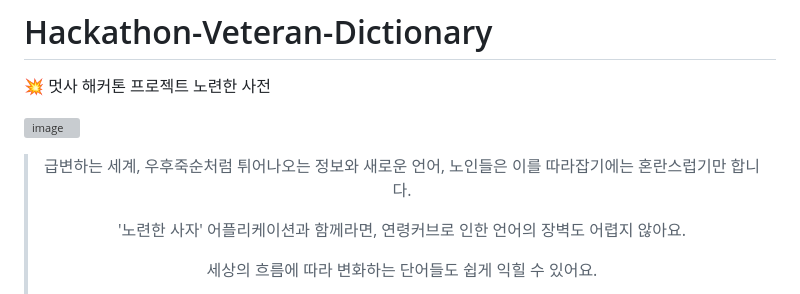
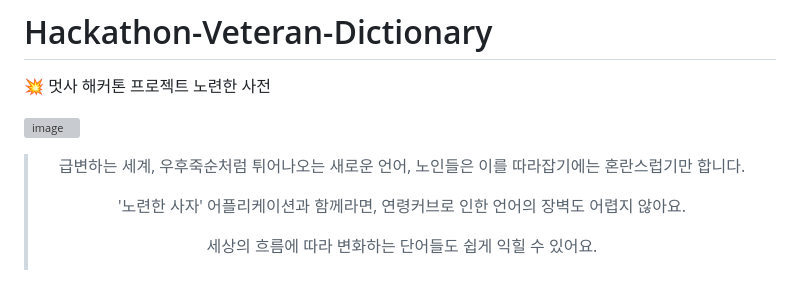
Before and after one commit to HBNU-LIKELION/Hackathon-Veteran-Dictionary, a Markdown page: README.md, the part around the change. GitHub-like rendering; grey boxes are pictures that could not be loaded.

```diff
--- a/README.md
+++ b/README.md
@@ -3,7 +3,7 @@
 
 ![image](https://github.com/HBNU-LIKELION/Hackathon-Veteran-Dictionary/assets/117091989/0fd2df63-2e57-438c-bf64-f70e5c1a55d0)
 
-><p align="center">급변하는 세계, 우후죽순처럼 튀어나오는 정보와 새로운 언어, 노인들은 이를 따라잡기에는 혼란스럽기만 합니다.</p>
+><p align="center">급변하는 세계, 우후죽순처럼 튀어나오는 새로운 언어, 노인들은 이를 따라잡기에는 혼란스럽기만 합니다.</p>
 ><p align="center">'노련한 사자' 어플리케이션과 함께라면, 연령커브로 인한 언어의 장벽도 어렵지 않아요.</p>
 ><p align="center">세상의 흐름에 따라 변화하는 단어들도 쉽게 익힐 수 있어요.</p>
 ><p align="center">지금 '노련한 사자'와 함께라면, 노년의 황금기도 새로운 지식과 함께 빛나게 됩니다!"</p>
```
